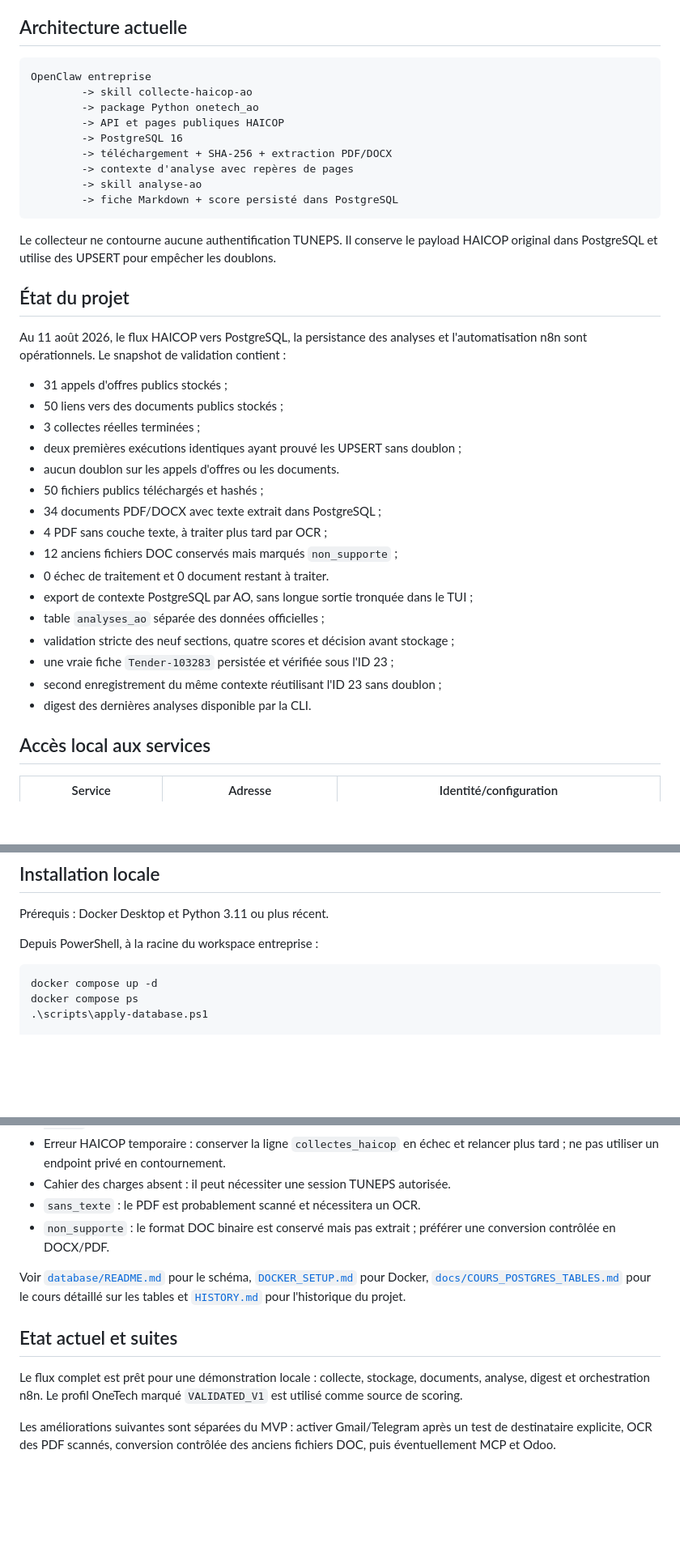
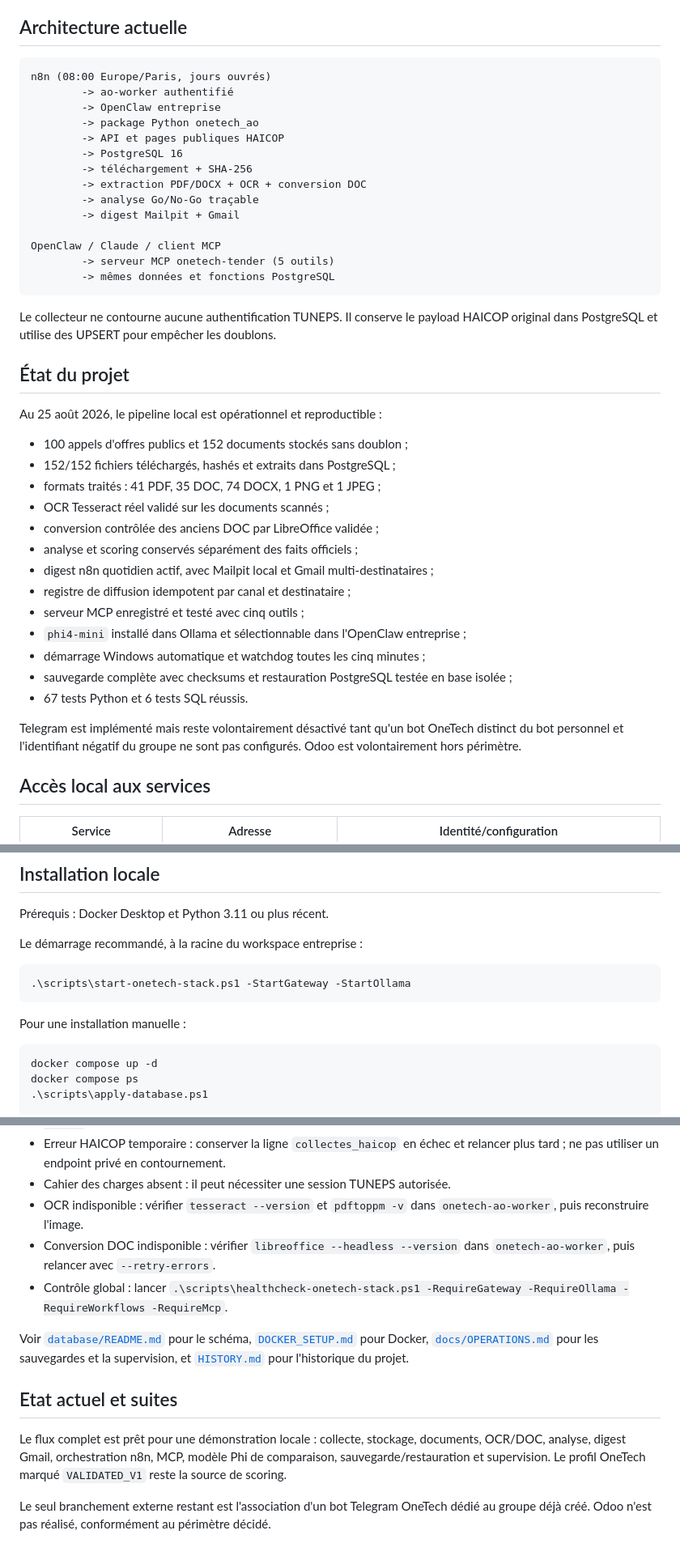
Before and after one commit to khayem487/onetech-tender-agent, a Markdown page: README.md, 3 parts joined by grey strips. Shown at 81% size. Drawn GitHub-style; blank space fills up the shorter version.

Commit message:
docs: finalize OneTech tender project

````diff
--- a/README.md
+++ b/README.md
@@ -11,15 +11,20 @@ contexte complet à OpenClaw pour une fiche Go/No-Go traçable.
 ## Architecture actuelle
 
 ```text
-OpenClaw entreprise
-        -> skill collecte-haicop-ao
+n8n (08:00 Europe/Paris, jours ouvrés)
+        -> ao-worker authentifié
+        -> OpenClaw entreprise
         -> package Python onetech_ao
         -> API et pages publiques HAICOP
         -> PostgreSQL 16
-        -> téléchargement + SHA-256 + extraction PDF/DOCX
-        -> contexte d'analyse avec repères de pages
-        -> skill analyse-ao
-        -> fiche Markdown + score persisté dans PostgreSQL
+        -> téléchargement + SHA-256
+        -> extraction PDF/DOCX + OCR + conversion DOC
+        -> analyse Go/No-Go traçable
+        -> digest Mailpit + Gmail
+
+OpenClaw / Claude / client MCP
+        -> serveur MCP onetech-tender (5 outils)
+        -> mêmes données et fonctions PostgreSQL
 ```
 
 Le collecteur ne contourne aucune authentification TUNEPS. Il conserve le
@@ -28,25 +33,25 @@ les doublons.
 
 ## État du projet
 
-Au 11 août 2026, le flux HAICOP vers PostgreSQL, la persistance des analyses et
-l'automatisation n8n sont opérationnels. Le snapshot de validation contient :
+Au 25 août 2026, le pipeline local est opérationnel et reproductible :
 
-- 31 appels d'offres publics stockés ;
-- 50 liens vers des documents publics stockés ;
-- 3 collectes réelles terminées ;
-- deux premières exécutions identiques ayant prouvé les UPSERT sans doublon ;
-- aucun doublon sur les appels d'offres ou les documents.
-- 50 fichiers publics téléchargés et hashés ;
-- 34 documents PDF/DOCX avec texte extrait dans PostgreSQL ;
-- 4 PDF sans couche texte, à traiter plus tard par OCR ;
-- 12 anciens fichiers DOC conservés mais marqués `non_supporte` ;
-- 0 échec de traitement et 0 document restant à traiter.
-- export de contexte PostgreSQL par AO, sans longue sortie tronquée dans le TUI ;
-- table `analyses_ao` séparée des données officielles ;
-- validation stricte des neuf sections, quatre scores et décision avant stockage ;
-- une vraie fiche `Tender-103283` persistée et vérifiée sous l'ID 23 ;
-- second enregistrement du même contexte réutilisant l'ID 23 sans doublon ;
-- digest des dernières analyses disponible par la CLI.
+- 100 appels d'offres publics et 152 documents stockés sans doublon ;
+- 152/152 fichiers téléchargés, hashés et extraits dans PostgreSQL ;
+- formats traités : 41 PDF, 35 DOC, 74 DOCX, 1 PNG et 1 JPEG ;
+- OCR Tesseract réel validé sur les documents scannés ;
+- conversion contrôlée des anciens DOC par LibreOffice validée ;
+- analyse et scoring conservés séparément des faits officiels ;
+- digest n8n quotidien actif, avec Mailpit local et Gmail multi-destinataires ;
+- registre de diffusion idempotent par canal et destinataire ;
+- serveur MCP enregistré et testé avec cinq outils ;
+- `phi4-mini` installé dans Ollama et sélectionnable dans l'OpenClaw entreprise ;
+- démarrage Windows automatique et watchdog toutes les cinq minutes ;
+- sauvegarde complète avec checksums et restauration PostgreSQL testée en base isolée ;
+- 67 tests Python et 6 tests SQL réussis.
+
+Telegram est implémenté mais reste volontairement désactivé tant qu'un bot
+OneTech distinct du bot personnel et l'identifiant négatif du groupe ne sont
+pas configurés. Odoo est volontairement hors périmètre.
 
 ## Accès local aux services
 
@@ -129,7 +136,13 @@ ou aux commits. Utiliser `.env.example` pour documenter les variables attendues.
 
 Prérequis : Docker Desktop et Python 3.11 ou plus récent.
 
-Depuis PowerShell, à la racine du workspace entreprise :
+Le démarrage recommandé, à la racine du workspace entreprise :
+
+```powershell
+.\scripts\start-onetech-stack.ps1 -StartGateway -StartOllama
+```
+
+Pour une installation manuelle :
 
 ```powershell
 docker compose up -d
@@ -370,22 +412,25 @@ et zéro payload brut vide.
 - Erreur HAICOP temporaire : conserver la ligne `collectes_haicop` en échec et
   relancer plus tard ; ne pas utiliser un endpoint privé en contournement.
 - Cahier des charges absent : il peut nécessiter une session TUNEPS autorisée.
-- `sans_texte` : le PDF est probablement scanné et nécessitera un OCR.
-- `non_supporte` : le format DOC binaire est conservé mais pas extrait ; préférer
-  une conversion contrôlée en DOCX/PDF.
+- OCR indisponible : vérifier `tesseract --version` et `pdftoppm -v` dans
+  `onetech-ao-worker`, puis reconstruire l'image.
+- Conversion DOC indisponible : vérifier `libreoffice --headless --version`
+  dans `onetech-ao-worker`, puis relancer avec `--retry-errors`.
+- Contrôle global : lancer
+  `.\scripts\healthcheck-onetech-stack.ps1 -RequireGateway -RequireOllama -RequireWorkflows -RequireMcp`.
 
 Voir [`database/README.md`](database/README.md) pour le schéma,
 [`DOCKER_SETUP.md`](DOCKER_SETUP.md) pour Docker,
-[`docs/COURS_POSTGRES_TABLES.md`](docs/COURS_POSTGRES_TABLES.md) pour le cours
-détaillé sur les tables et [`HISTORY.md`](HISTORY.md) pour l'historique du
-projet.
+[`docs/OPERATIONS.md`](docs/OPERATIONS.md) pour les sauvegardes et la
+supervision, et [`HISTORY.md`](HISTORY.md) pour l'historique du projet.
 
 ## Etat actuel et suites
 
 Le flux complet est prêt pour une démonstration locale : collecte, stockage,
-documents, analyse, digest et orchestration n8n. Le profil OneTech marqué
-`VALIDATED_V1` est utilisé comme source de scoring.
+documents, OCR/DOC, analyse, digest Gmail, orchestration n8n, MCP, modèle Phi de
+comparaison, sauvegarde/restauration et supervision. Le profil OneTech marqué
+`VALIDATED_V1` reste la source de scoring.
 
-Les améliorations suivantes sont séparées du MVP : activer Gmail/Telegram après
-un test de destinataire explicite, OCR des PDF scannés, conversion contrôlée des
-anciens fichiers DOC, puis éventuellement MCP et Odoo.
+Le seul branchement externe restant est l'association d'un bot Telegram
+OneTech dédié au groupe déjà créé. Odoo n'est pas réalisé, conformément au
+périmètre décidé.
````
Also changed, not shown: other parts of README.md (+39 -8 lines), HISTORY.md (+34 -1 lines), docs/PROJECT_COMPLETION_REPORT_2026-08-25.md (added, +137 -0 lines).
